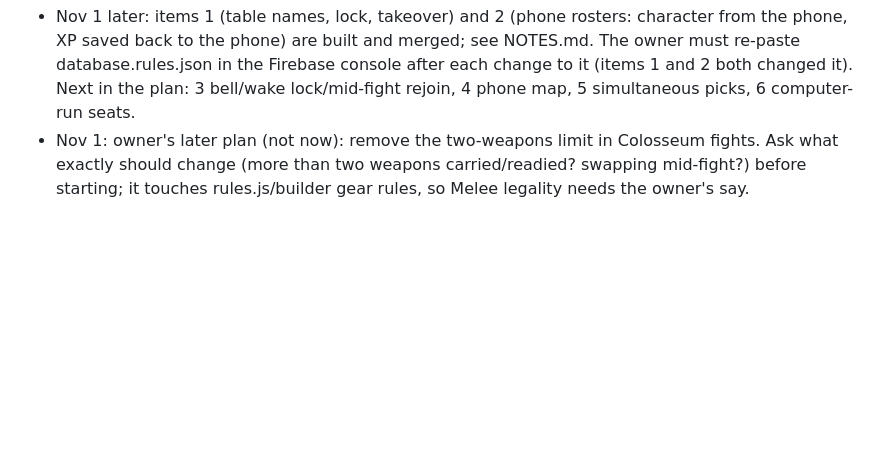
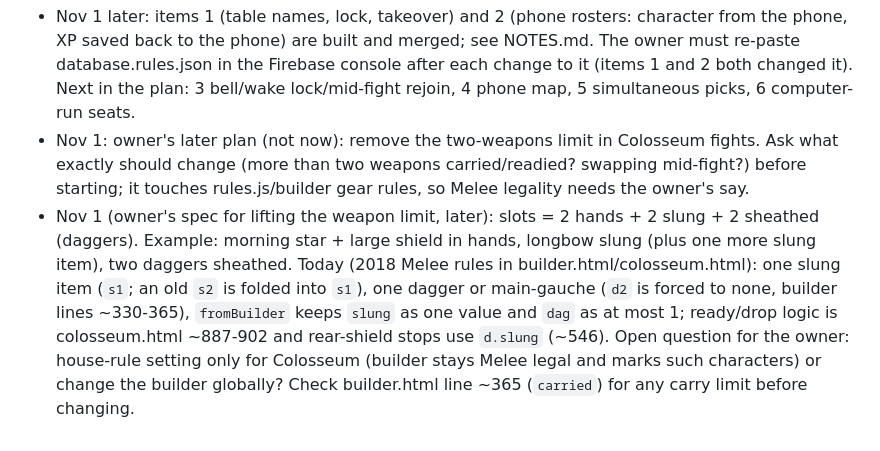
Before and after one commit to Zaddiq/melee-combat-game, a Markdown page: HANDOFF.md, the part around the change. GitHub-like rendering; blank space fills up the shorter version.

Commit message:
Handoff: slot spec for lifting the weapon limit
Co-Authored-By: Claude Sonnet 5.5 <noreply@anthropic.com>
Claude-Session: https://claude.ai/code/session_01E8HUXzRAqWtQYzrskB7gZT

```diff
--- a/HANDOFF.md
+++ b/HANDOFF.md
@@ -72,3 +72,4 @@ Owner has only one phone, so test with several browser tabs or windows.
 
 - Nov 1 later: items 1 (table names, lock, takeover) and 2 (phone rosters: character from the phone, XP saved back to the phone) are built and merged; see NOTES.md. The owner must re-paste database.rules.json in the Firebase console after each change to it (items 1 and 2 both changed it). Next in the plan: 3 bell/wake lock/mid-fight rejoin, 4 phone map, 5 simultaneous picks, 6 computer-run seats.
 - Nov 1: owner's later plan (not now): remove the two-weapons limit in Colosseum fights. Ask what exactly should change (more than two weapons carried/readied? swapping mid-fight?) before starting; it touches rules.js/builder gear rules, so Melee legality needs the owner's say.
+- Nov 1 (owner's spec for lifting the weapon limit, later): slots = 2 hands + 2 slung + 2 sheathed (daggers). Example: morning star + large shield in hands, longbow slung (plus one more slung item), two daggers sheathed. Today (2018 Melee rules in builder.html/colosseum.html): one slung item (`s1`; an old `s2` is folded into `s1`), one dagger or main-gauche (`d2` is forced to none, builder lines ~330-365), `fromBuilder` keeps `slung` as one value and `dag` as at most 1; ready/drop logic is colosseum.html ~887-902 and rear-shield stops use `d.slung` (~546). Open question for the owner: house-rule setting only for Colosseum (builder stays Melee legal and marks such characters) or change the builder globally? Check builder.html line ~365 (`carried`) for any carry limit before changing.
```
